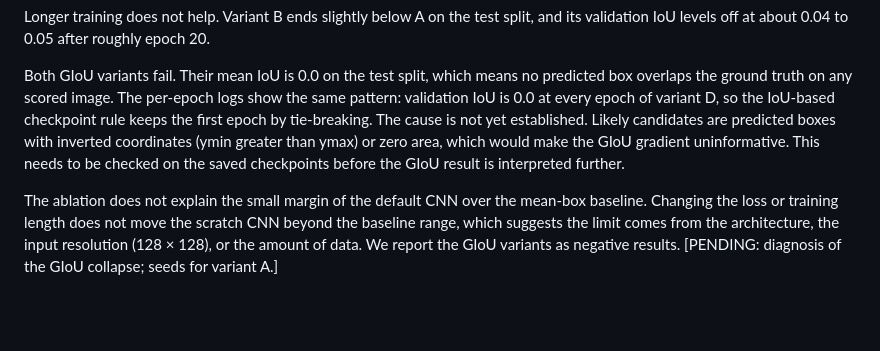
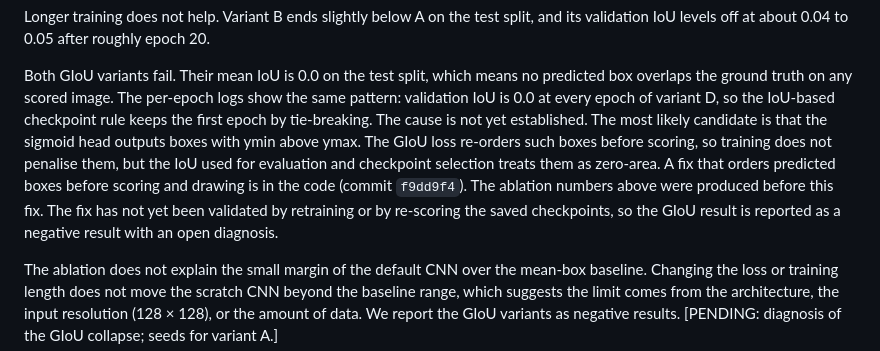
Before and after one commit to MHKhan50/jersey-number-detection, a Markdown page: docs/paper/draft.md, the part around the change. GitHub-like rendering; blank space fills up the shorter version.

Commit message:
Paper draft: state that ablation predates the box-ordering fix
The GIoU ablation numbers were produced before order_box() was added.
The draft now says the fix is untested and the GIoU result is a negative
result with an open diagnosis.

```diff
--- a/docs/paper/draft.md
+++ b/docs/paper/draft.md
@@ -139,10 +139,14 @@ Both GIoU variants fail. Their mean IoU is 0.0 on the test split, which means
 no predicted box overlaps the ground truth on any scored image. The per-epoch
 logs show the same pattern: validation IoU is 0.0 at every epoch of variant D,
 so the IoU-based checkpoint rule keeps the first epoch by tie-breaking. The
-cause is not yet established. Likely candidates are predicted boxes with
-inverted coordinates (ymin greater than ymax) or zero area, which would make
-the GIoU gradient uninformative. This needs to be checked on the saved
-checkpoints before the GIoU result is interpreted further.
+cause is not yet established. The most likely candidate is that the sigmoid
+head outputs boxes with ymin above ymax. The GIoU loss re-orders such boxes
+before scoring, so training does not penalise them, but the IoU used for
+evaluation and checkpoint selection treats them as zero-area. A fix that orders
+predicted boxes before scoring and drawing is in the code (commit `f9dd9f4`).
+The ablation numbers above were produced before this fix. The fix has not yet
+been validated by retraining or by re-scoring the saved checkpoints, so the
+GIoU result is reported as a negative result with an open diagnosis.
 
 The ablation does not explain the small margin of the default CNN over the
 mean-box baseline. Changing the loss or training length does not move the
```
